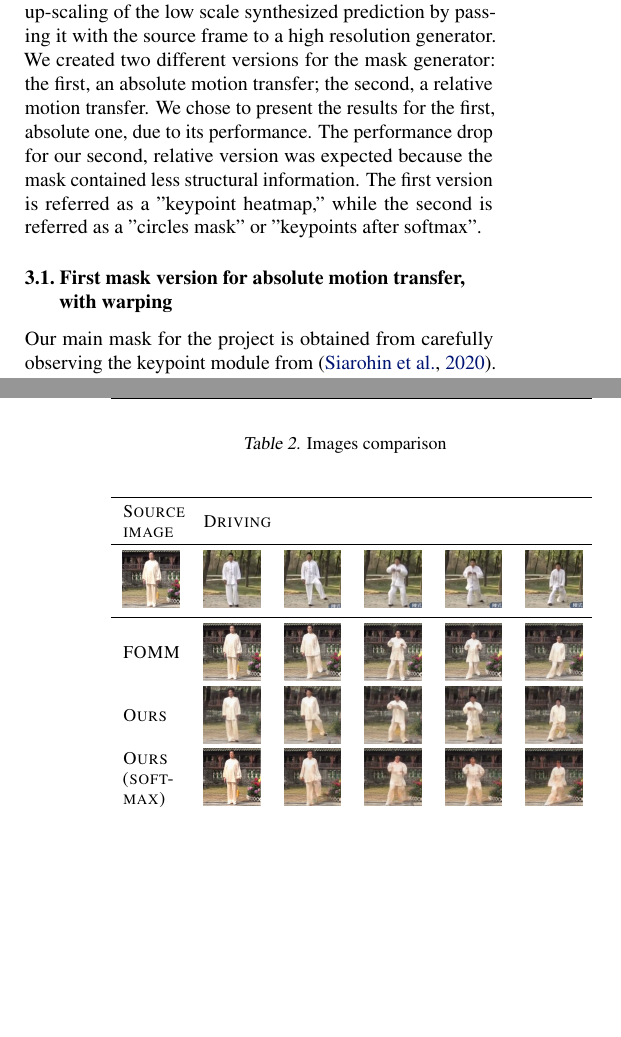
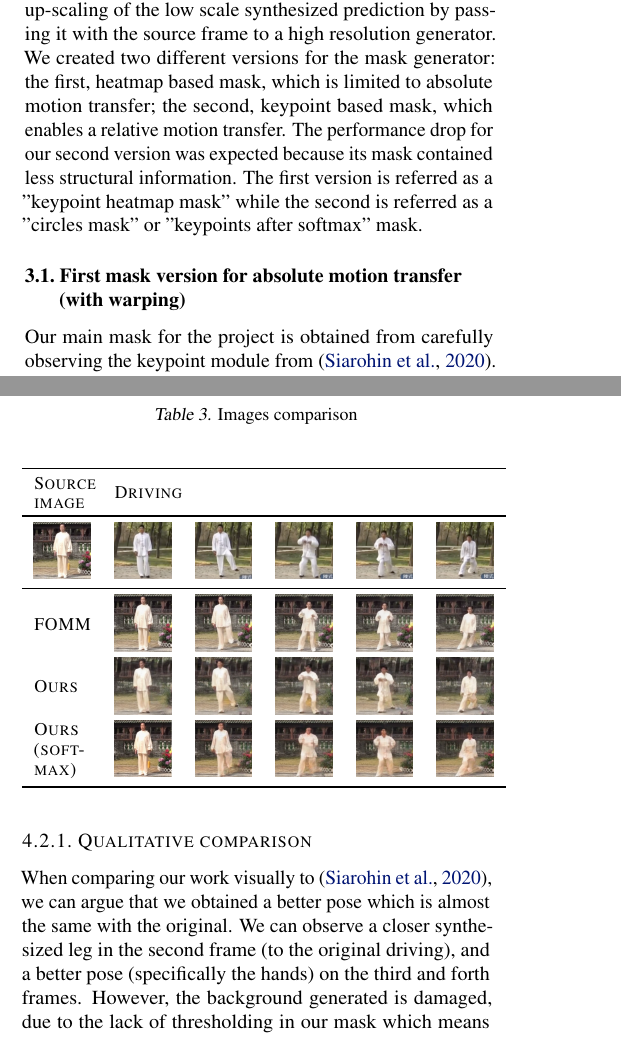
Before and after one commit to or-toledano/animation-with-keypoint-mask, a LaTeX paper (paper/animation-with-keypoint-mask.tex): two parts of the columns of pages 2 and 4 of 5 before the commit and two parts of the columns of pages 2 and 4 of 6 after it, joined at a grey line, cut so that both start at the same text, the shorter picture padded with empty space. Compiled offline with pdfLaTeX.

Commit message:
more paper touches

```diff
--- a/paper/animation-with-keypoint-mask.tex
+++ b/paper/animation-with-keypoint-mask.tex
@@ -196,15 +196,15 @@ our variations, and can be described as low resolution generation from the
 source image, source mask and driving mask; Followed by up-scaling of the
 low scale synthesized prediction by passing it with the source frame to a
 high resolution generator.
-We created two different versions for the mask generator: the first, an
-absolute motion transfer; the second,  a relative motion transfer. We chose
-to present the results for the first, absolute one, due to its performance.
-The performance drop for our second, relative version was expected because the
-mask contained less structural information.
-The first version is referred as a "keypoint heatmap," while the second is
-referred as a "circles mask" or "keypoints after softmax".
+We created two different versions for the mask generator: the first,
+heatmap based mask, which is limited to absolute motion transfer;
+the second, keypoint based mask, which enables a relative motion transfer.
+The performance drop for our second version was expected because
+its mask contained less structural information.
+The first version is referred as a "keypoint heatmap mask" while the second
+is referred as a "circles mask" or "keypoints after softmax" mask.
 
-\subsection{First mask version for absolute motion transfer, with warping}
+\subsection{First mask version for absolute motion transfer (with warping)}
 \label{heatmap-mask}
 Our main mask for the project is obtained from carefully observing the
 keypoint module from \cite{siarohin2020order}. U-Net based keypoint
@@ -360,3 +360,6 @@ The videos were cropped and resized to a resolution of $256^2$, while the
 aspect ratio was preserved. There are 3,016 training videos and 125
 evaluation videos.
 
+\subsection{Comparison with Previous Works}
+In order to compare our work to previous works (Table~\ref{table:results})
+we used metrics previously used in similar papers.
@@ -362,0 +415,12 @@ evaluation videos.
+\vskip -0.1in
+\end{table}
+
+
+\subsubsection{Qualitative comparison}
+When comparing our work visually to \cite{siarohin2020order}, we can argue
+that we obtained a better pose which is almost the same with the original.
+We can observe a closer synthesized leg in the second frame (to the
+original driving), and a better pose (specifically the hands) on the third and
+forth frames.
+However, the background generated is damaged, due to the lack of
+thresholding in our mask which means we will always have noise
@@ -432,29 +475,3 @@ thresholding - see Section~\ref{future}).
-\begin{table}[t]
-\caption{Accuracy Metrics}
-\label{table:results}
-\vskip 0.15in
-\begin{center}
-\begin{small}
-\begin{sc}
-\begin{tabular}{lcccr}
-\toprule
-Method & AKD & AED & L1 \\
-\midrule
-X2Face    & 17.654 & 0.272 & 0.080 \\
-Monkey-Net    & 10.798 & 0.228 & 0.077 \\
-FOMM    & 6.872 & 0.167 & 0.063 \\
-Perturbed Mask & 4.239 & 0.147 & 0.047 \\
-Ours (circles mask) & 14.760& 0.245 & 0.077 \\
-Ours & 5.551 & 0.141 &  0.045\\
-\midrule
-Improvement (FOMM)    & 19.2\% & 15.5\% & 28.5\% \\
-\bottomrule
-\end{tabular}
-\end{sc}
-\end{small}
-\end{center}
-\vskip -0.1in
-\end{table}
 \section{Future work}
 \label{future}
 We would like to test our module on more datasets, and compare them to the
```
Also changed, not shown: paper/animation-with-keypoint-mask.tex (80 more changed lines).
